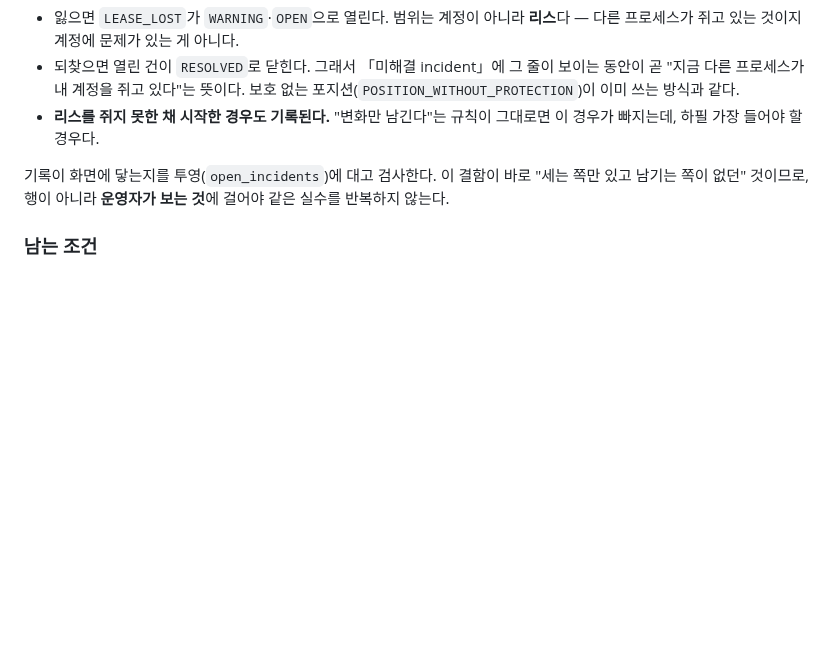
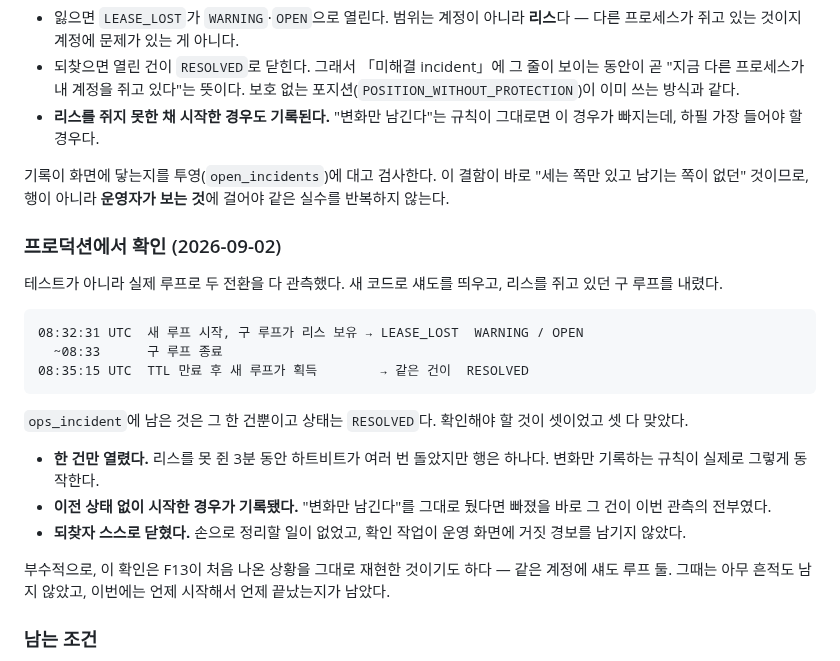
Before and after one commit to moner050/finance-auto-trading, a Markdown page: docs/audit/2026-09-02-shadow-conformance-findings.md, the part around the change. GitHub-like rendering; blank space fills up the shorter version.

Commit message:
docs: F13 observed in production, both halves
The fix was committed before it had ever been watched doing its job, which is
the same gap this audit keeps finding - written on one side, and nobody had
looked at the other.

Started the fixed loop while the old one still held the lease, then stopped
the old one. LEASE_LOST opened at 08:32:31 and resolved at 08:35:15 when the
lease came back. One row, not one per forty-second heartbeat; opened by the
case a plain "report only changes" rule would have dropped, since the process
had no previous state to differ from; and closed by itself, so verifying it
left no false alarm behind on the operations screen.

The setup was F13's own situation reproduced deliberately: two shadow loops on
one account. The first time it left no trace at all.

Co-Authored-By: Claude Opus 5 <noreply@anthropic.com>

````diff
--- a/docs/audit/2026-09-02-shadow-conformance-findings.md
+++ b/docs/audit/2026-09-02-shadow-conformance-findings.md
@@ -910,6 +910,31 @@ F7(캘린더), F3(ATH 플래그), F6(포지션 관리), F10(세션 마감)과
 바로 "세는 쪽만 있고 남기는 쪽이 없던" 것이므로, 행이 아니라 **운영자가 보는
 것**에 걸어야 같은 실수를 반복하지 않는다.
 
+### 프로덕션에서 확인 (2026-09-02)
+
+테스트가 아니라 실제 루프로 두 전환을 다 관측했다. 새 코드로 섀도를 띄우고,
+리스를 쥐고 있던 구 루프를 내렸다.
+
+```
+08:32:31 UTC  새 루프 시작, 구 루프가 리스 보유 → LEASE_LOST  WARNING / OPEN
+  ~08:33      구 루프 종료
+08:35:15 UTC  TTL 만료 후 새 루프가 획득        → 같은 건이  RESOLVED
+```
+
+`ops_incident`에 남은 것은 그 한 건뿐이고 상태는 `RESOLVED`다. 확인해야 할
+것이 셋이었고 셋 다 맞았다.
+
+- **한 건만 열렸다.** 리스를 못 쥔 3분 동안 하트비트가 여러 번 돌았지만 행은
+  하나다. 변화만 기록하는 규칙이 실제로 그렇게 동작한다.
+- **이전 상태 없이 시작한 경우가 기록됐다.** "변화만 남긴다"를 그대로 뒀다면
+  빠졌을 바로 그 건이 이번 관측의 전부였다.
+- **되찾자 스스로 닫혔다.** 손으로 정리할 일이 없었고, 확인 작업이 운영 화면에
+  거짓 경보를 남기지 않았다.
+
+부수적으로, 이 확인은 F13이 처음 나온 상황을 그대로 재현한 것이기도 하다 —
+같은 계정에 섀도 루프 둘. 그때는 아무 흔적도 남지 않았고, 이번에는 언제
+시작해서 언제 끝났는지가 남았다.
+
 ### 남는 조건
 
 - 실거래 계정에서 `WARNING`이 맞는지는 재검토할 값이다. 섀도에서는 주문 포트가
````
